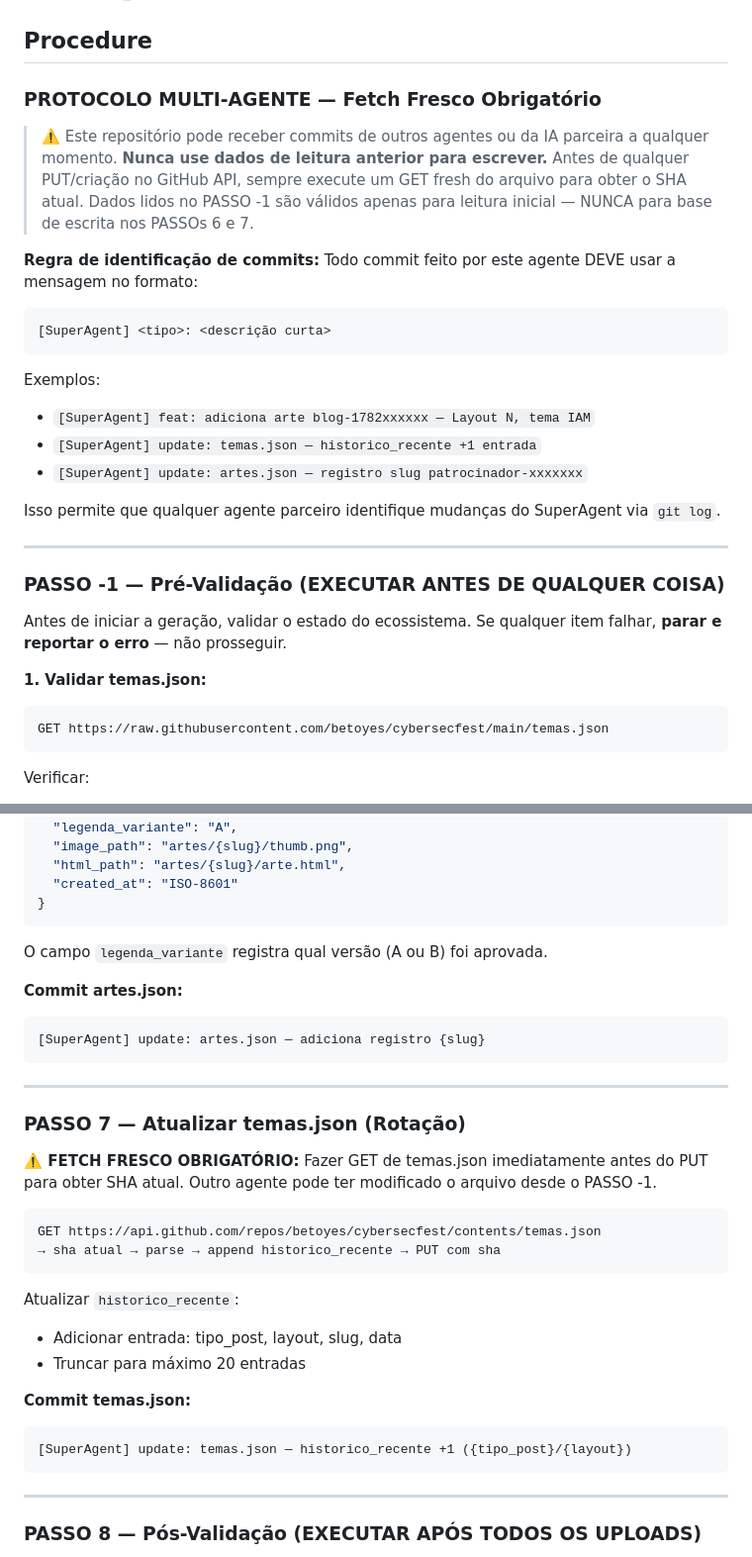
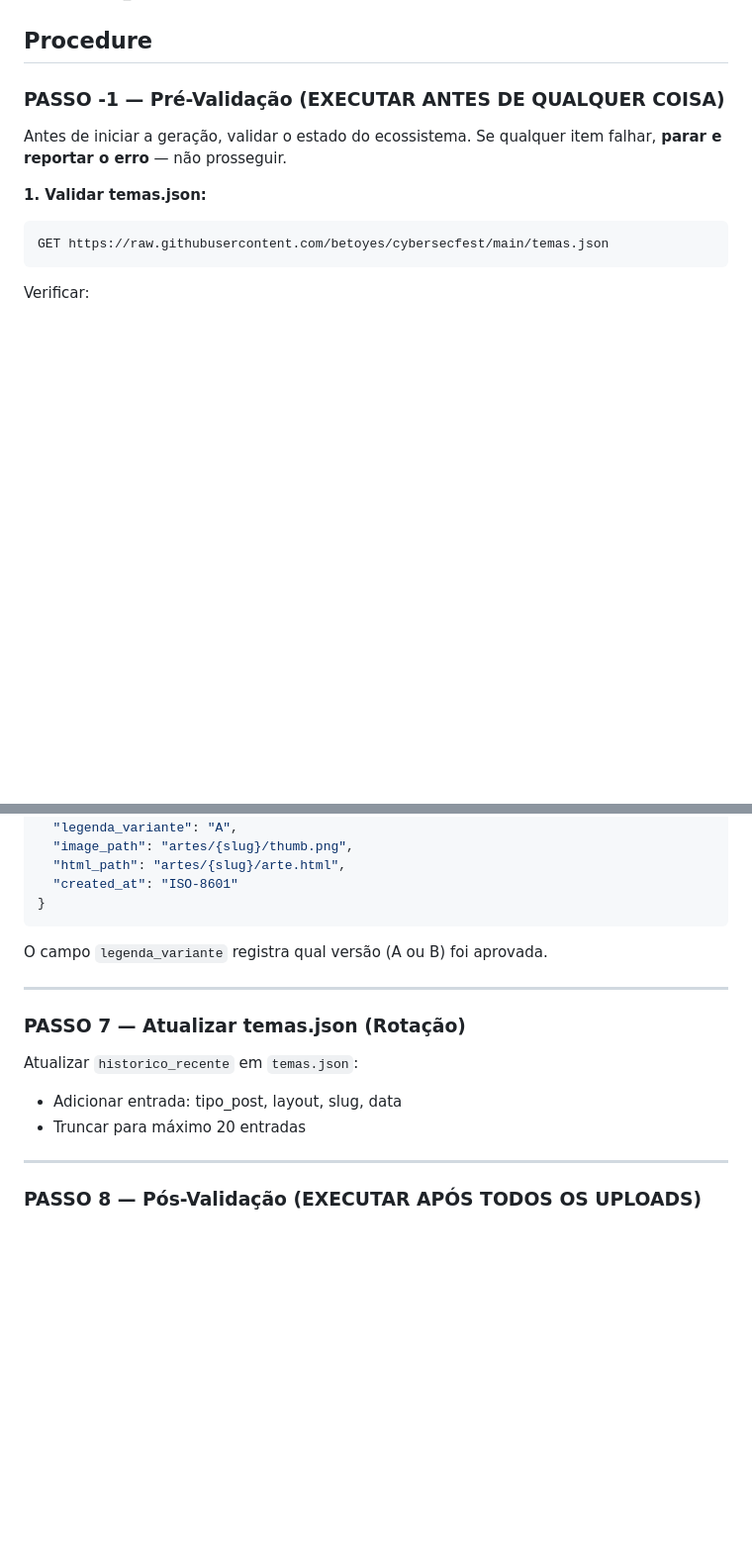
Before and after one commit to betoyes/cybersecfest, a Markdown page: _agents/gerador-de-artes-v2.5.0.md, 2 parts joined by grey strips. Shown at 99% size. Rendered like a GitHub page; blank space fills up the shorter version.

Commit message:
[SuperAgent] backup: Gerador de Artes v2.5.0 — protocolo multi-agente

````diff
--- a/_agents/gerador-de-artes-v2.5.0.md
+++ b/_agents/gerador-de-artes-v2.5.0.md
@@ -18,27 +18,6 @@ Gerar posts completos para o CybersecFEST: imagem IA + HTML final + legenda exec
 - categoria_patrocinador (string, optional): categoria/cota do patrocinador
 
 ## Procedure
-
-### PROTOCOLO MULTI-AGENTE — Fetch Fresco Obrigatório
-
-> ⚠️ Este repositório pode receber commits de outros agentes ou da IA parceira a qualquer momento.
-> **Nunca use dados de leitura anterior para escrever.** Antes de qualquer PUT/criação no GitHub API,
-> sempre execute um GET fresh do arquivo para obter o SHA atual. Dados lidos no PASSO -1 são
-> válidos apenas para leitura inicial — NUNCA para base de escrita nos PASSOs 6 e 7.
-
-**Regra de identificação de commits:**
-Todo commit feito por este agente DEVE usar a mensagem no formato:
-```
-[SuperAgent] <tipo>: <descrição curta>
-```
-Exemplos:
-- `[SuperAgent] feat: adiciona arte blog-1782xxxxxx — Layout N, tema IAM`
-- `[SuperAgent] update: temas.json — historico_recente +1 entrada`
-- `[SuperAgent] update: artes.json — registro slug patrocinador-xxxxxxx`
-
-Isso permite que qualquer agente parceiro identifique mudanças do SuperAgent via `git log`.
-
----
 
 ### PASSO -1 — Pré-Validação (EXECUTAR ANTES DE QUALQUER COISA)
 
@@ -359,30 +313,13 @@ Registrar o SHA retornado pela API para cada arquivo (usado na pós-validação)
 
 O campo `legenda_variante` registra qual versão (A ou B) foi aprovada.
 
-**Commit artes.json:**
-```
-[SuperAgent] update: artes.json — adiciona registro {slug}
-```
-
 ---
 
 ### PASSO 7 — Atualizar temas.json (Rotação)
 
-**⚠️ FETCH FRESCO OBRIGATÓRIO:** Fazer GET de temas.json imediatamente antes do PUT para obter SHA atual. Outro agente pode ter modificado o arquivo desde o PASSO -1.
-
-```
-GET https://api.github.com/repos/betoyes/cybersecfest/contents/temas.json
-→ sha atual → parse → append historico_recente → PUT com sha
-```
-
-Atualizar `historico_recente`:
+Atualizar `historico_recente` em `temas.json`:
 - Adicionar entrada: tipo_post, layout, slug, data
 - Truncar para máximo 20 entradas
-
-**Commit temas.json:**
-```
-[SuperAgent] update: temas.json — historico_recente +1 ({tipo_post}/{layout})
-```
 
 ---
 
````
Also changed, not shown: other parts of _agents/gerador-de-artes-v2.5.0.md (+2 -27 lines).
